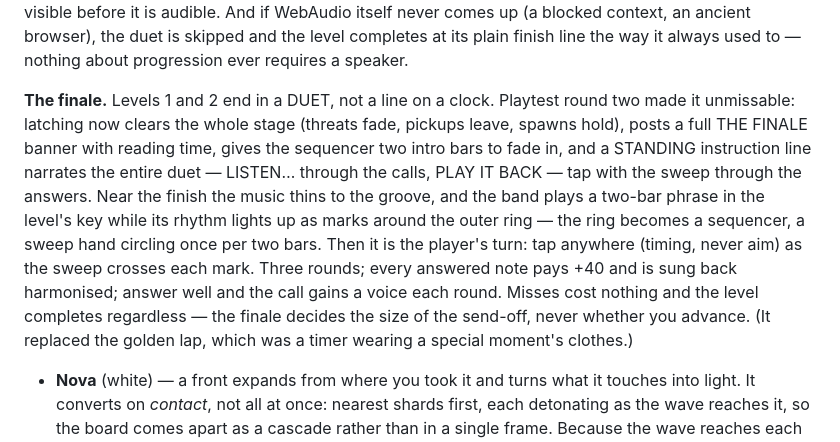
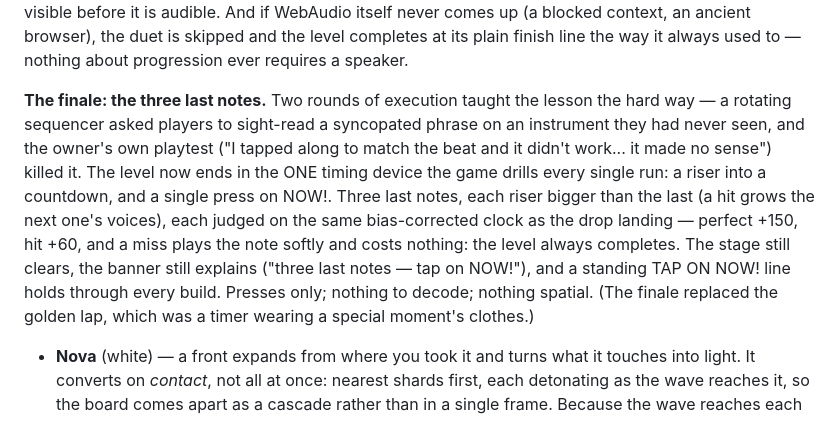
Before and after one commit to ats314/cosmo, a Markdown page: README.md, the part around the change. Rendered like a GitHub page.

Commit message:
README: the finale is the three last notes now
Co-Authored-By: Claude Fable 5 <noreply@anthropic.com>
Claude-Session: https://claude.ai/code/session_01D5B7cc22Zrzg6dikys1RpT

```diff
--- a/README.md
+++ b/README.md
@@ -372,22 +372,21 @@ ancient browser), the duet is skipped and the level completes at its
 plain finish line the way it always used to — nothing about progression
 ever requires a speaker.
 
-**The finale.** Levels 1 and 2 end in a DUET, not a line on a clock.
-Playtest round two made it unmissable: latching now clears the whole stage
-(threats fade, pickups leave, spawns hold), posts a full THE FINALE banner
-with reading time, gives the sequencer two intro bars to fade in, and a
-STANDING instruction line narrates the entire duet — LISTEN… through the
-calls, PLAY IT BACK — tap with the sweep through the answers. Near
-the finish the music thins to the groove, and the band
-plays a two-bar phrase in the level's key while its rhythm lights up as
-marks around the outer ring — the ring becomes a sequencer, a sweep hand
-circling once per two bars. Then it is the player's turn: tap anywhere
-(timing, never aim) as the sweep crosses each mark. Three rounds; every
-answered note pays +40 and is sung back harmonised; answer well and the
-call gains a voice each round. Misses cost nothing and the level completes
-regardless — the finale decides the size of the send-off, never whether
-you advance. (It replaced the golden lap, which was a timer wearing a
-special moment's clothes.)
+**The finale: the three last notes.** Two rounds of execution taught the
+lesson the hard way — a rotating sequencer asked players to sight-read a
+syncopated phrase on an instrument they had never seen, and the owner's
+own playtest ("I tapped along to match the beat and it didn't work... it
+made no sense") killed it. The level now ends in the ONE timing device
+the game drills every single run: a riser into a countdown, and a single
+press on NOW!. Three last notes, each riser bigger than the last (a hit
+grows the next one's voices), each judged on the same bias-corrected
+clock as the drop landing — perfect +150, hit +60, and a miss plays the
+note softly and costs nothing: the level always completes. The stage
+still clears, the banner still explains ("three last notes — tap on
+NOW!"), and a standing TAP ON NOW! line holds through every build.
+Presses only; nothing to decode; nothing spatial. (The finale replaced
+the golden lap, which was a timer wearing a special moment's clothes.)
+
 - **Nova** (white) — a front expands from where you took it and turns what it
   touches into light. It converts on *contact*, not all at once: nearest
   shards first, each detonating as the wave reaches it, so the board comes
```
